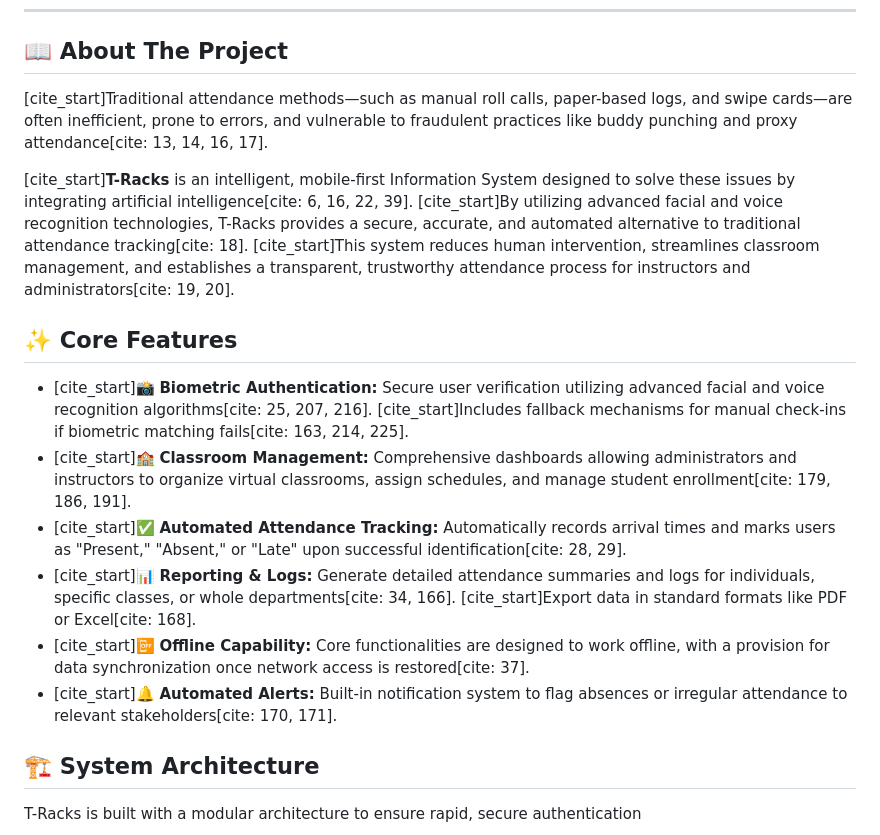
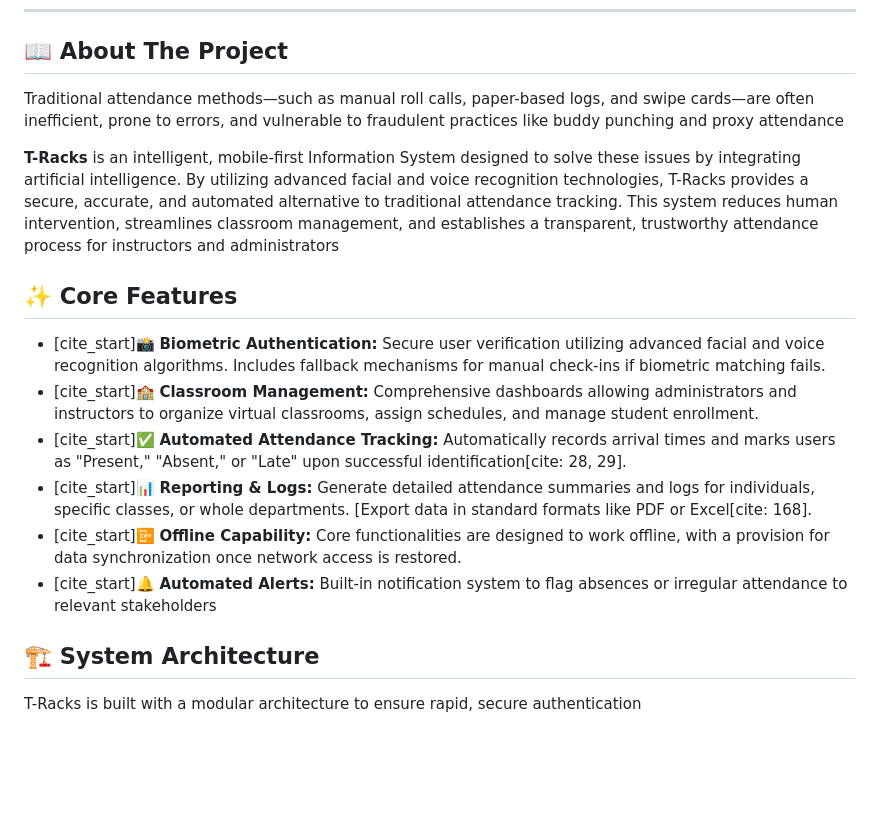
Before and after one commit to Scorch879/t_racks_softdev_1, a Markdown page: README.md, the part around the change. GitHub-like rendering; blank space fills up the shorter version.

Commit message:
Clean up README by removing citation markers
Removed citation markers from the project description and core features for improved readability.

```diff
--- a/README.md
+++ b/README.md
@@ -16,18 +16,18 @@
 
 ## 📖 About The Project
 
-[cite_start]Traditional attendance methods—such as manual roll calls, paper-based logs, and swipe cards—are often inefficient, prone to errors, and vulnerable to fraudulent practices like buddy punching and proxy attendance[cite: 13, 14, 16, 17].
+Traditional attendance methods—such as manual roll calls, paper-based logs, and swipe cards—are often inefficient, prone to errors, and vulnerable to fraudulent practices like buddy punching and proxy attendance
 
-[cite_start]**T-Racks** is an intelligent, mobile-first Information System designed to solve these issues by integrating artificial intelligence[cite: 6, 16, 22, 39]. [cite_start]By utilizing advanced facial and voice recognition technologies, T-Racks provides a secure, accurate, and automated alternative to traditional attendance tracking[cite: 18]. [cite_start]This system reduces human intervention, streamlines classroom management, and establishes a transparent, trustworthy attendance process for instructors and administrators[cite: 19, 20].
+**T-Racks** is an intelligent, mobile-first Information System designed to solve these issues by integrating artificial intelligence. By utilizing advanced facial and voice recognition technologies, T-Racks provides a secure, accurate, and automated alternative to traditional attendance tracking. This system reduces human intervention, streamlines classroom management, and establishes a transparent, trustworthy attendance process for instructors and administrators
 
 ## ✨ Core Features
 
-* [cite_start]📸 **Biometric Authentication:** Secure user verification utilizing advanced facial and voice recognition algorithms[cite: 25, 207, 216]. [cite_start]Includes fallback mechanisms for manual check-ins if biometric matching fails[cite: 163, 214, 225].
-* [cite_start]🏫 **Classroom Management:** Comprehensive dashboards allowing administrators and instructors to organize virtual classrooms, assign schedules, and manage student enrollment[cite: 179, 186, 191].
+* [cite_start]📸 **Biometric Authentication:** Secure user verification utilizing advanced facial and voice recognition algorithms. Includes fallback mechanisms for manual check-ins if biometric matching fails.
+* [cite_start]🏫 **Classroom Management:** Comprehensive dashboards allowing administrators and instructors to organize virtual classrooms, assign schedules, and manage student enrollment.
 * [cite_start]✅ **Automated Attendance Tracking:** Automatically records arrival times and marks users as "Present," "Absent," or "Late" upon successful identification[cite: 28, 29].
-* [cite_start]📊 **Reporting & Logs:** Generate detailed attendance summaries and logs for individuals, specific classes, or whole departments[cite: 34, 166]. [cite_start]Export data in standard formats like PDF or Excel[cite: 168].
-* [cite_start]📴 **Offline Capability:** Core functionalities are designed to work offline, with a provision for data synchronization once network access is restored[cite: 37].
-* [cite_start]🔔 **Automated Alerts:** Built-in notification system to flag absences or irregular attendance to relevant stakeholders[cite: 170, 171].
+* [cite_start]📊 **Reporting & Logs:** Generate detailed attendance summaries and logs for individuals, specific classes, or whole departments. [Export data in standard formats like PDF or Excel[cite: 168].
+* [cite_start]📴 **Offline Capability:** Core functionalities are designed to work offline, with a provision for data synchronization once network access is restored.
+* [cite_start]🔔 **Automated Alerts:** Built-in notification system to flag absences or irregular attendance to relevant stakeholders
 
 ## 🏗️ System Architecture
 
```
